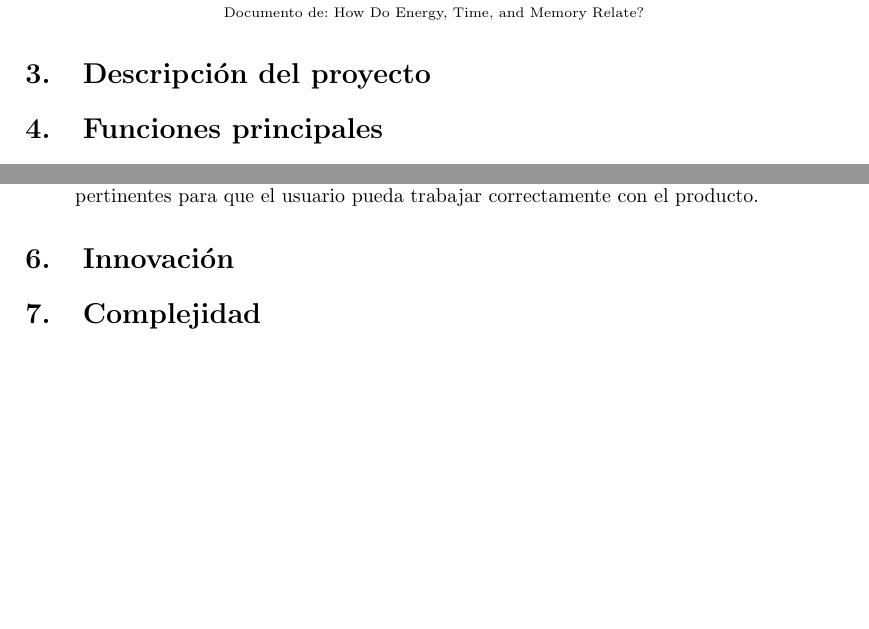
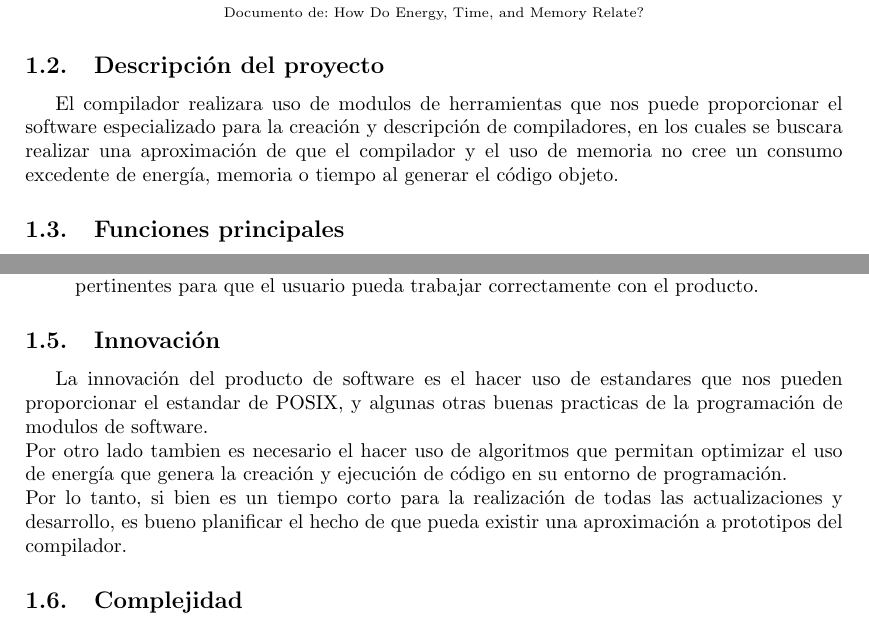
Before and after one commit to AdrianPardo99/ISW, a LaTeX document (avanceLaTex/notas.tex): two parts of pages 4 and 5 of 5 before the commit and two parts of pages 4 and 5 of 6 after it, joined at a grey line, cut so that both start at the same text, the shorter picture padded with empty space. Compiled offline with pdfLaTeX.

Commit message:
Falta Complejidad

```diff
--- a/avanceLaTex/notas.tex
+++ b/avanceLaTex/notas.tex
@@ -94,7 +97,7 @@ El aprendizaje de lenguajes de programación actualmente tiene muchas vertientes
   \includegraphics[scale=0.7]{imgs/tabla2.png}
   \\\textit{Figura 2: Tabla de resultados de uso de energía, tiempo y peso en disco de cada lenguaje de programación a los que se realizaron pruebas }\\{\scriptsize Documento de: How Do Energy, Time, and Memory Relate?}
 \end{center}
-\section{Descripción del proyecto}
-
-\section{Funciones principales}
+\subsection{Descripción del proyecto}
+El compilador realizara uso de modulos de herramientas que nos puede proporcionar el software especializado para la creación y descripción de compiladores, en los cuales se buscara realizar una aproximación de que el compilador y el uso de memoria no cree un consumo excedente de energía, memoria o tiempo al generar el código objeto.
+\subsection{Funciones principales}
 El compilador es realizado con el fin de poder tener una mejor cercanía con usuarios principiantes los cuales tiene noción de algunos lenguajes de programación como son $Python$, $Ruby$, $Perl$, $etc$.\\Si bien estos lenguajes son considerados lenguajes de alto nivel, se pretende realizar un compilador que realice algunas  operaciones en las que puedan tener un acercamiento a estos tipos de lenguajes y que más tarde puedan mudar de un lenguaje a otro.
@@ -114,6 +117,9 @@ El proyecto a desarrollar contiene algunos puntos a resaltar de los cuales son H
   \item Tambien se en la instalación de la paqueteria del compilador se añadiran los manuales pertinentes para que el usuario pueda trabajar correctamente con el producto.
 \end{itemize}
 
-\section{Innovación}
+\subsection{Innovación}
+La innovación del producto de software es el hacer uso de estandares que nos pueden proporcionar el estandar de POSIX, y algunas otras buenas practicas de la programación de modulos de software.\\
+Por otro lado tambien es necesario el hacer uso de algoritmos que permitan optimizar el uso de energía que genera la creación y ejecución de código en su entorno de programación.\\
+Por lo tanto, si bien es un tiempo corto para la realización de todas las actualizaciones y desarrollo, es bueno planificar el hecho de que pueda existir una aproximación a prototipos del compilador.
+\subsection{Complejidad}
 
-\section{Complejidad}
```
Also changed, not shown: avanceLaTex/notas.pdf, avanceLaTex/notas.tex (18 more changed lines), 1 other file.
